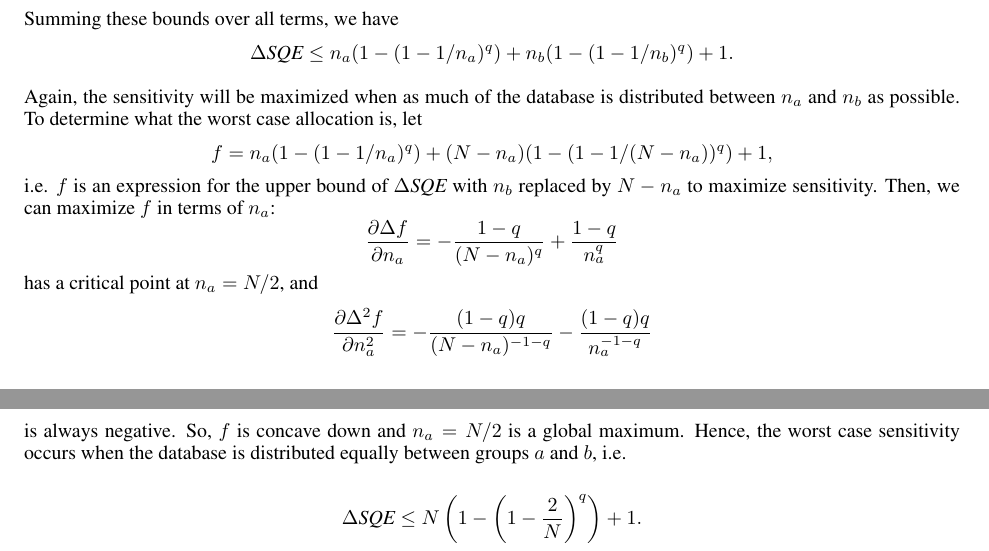
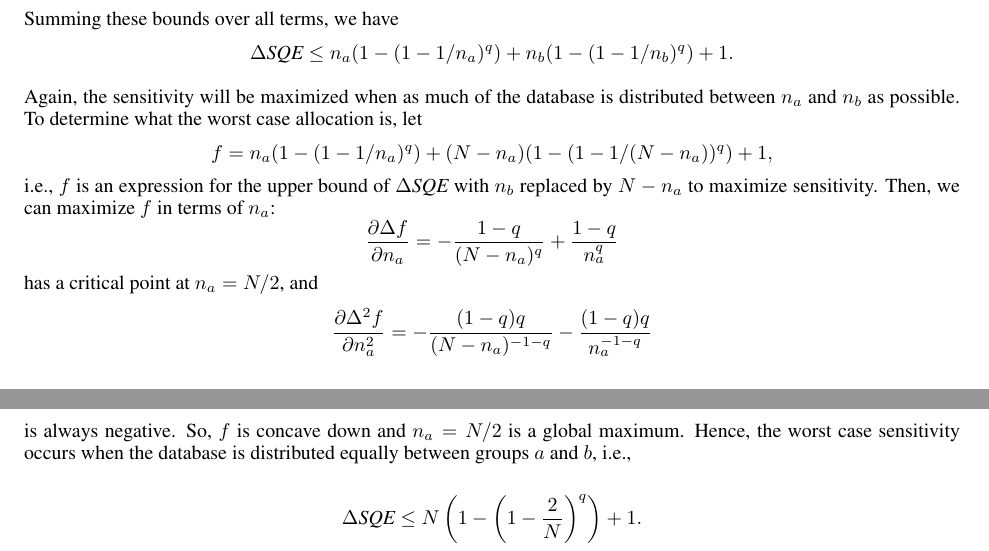
Before and after one commit to diff-priv-ht/diff-priv-anova, a LaTeX paper (Paper/main.tex, which reads Paper/Appendix_Fqsensitivity.tex): two parts of pages 22 and 23 of 28, joined at a grey line, cut so that both start at the same text. Compiled offline with pdfLaTeX.

Commit message:
i.e., typos fixed

```diff
--- a/Paper/Appendix_Fqsensitivity.tex
+++ b/Paper/Appendix_Fqsensitivity.tex
@@ -63,11 +63,11 @@ $$ \Delta\sqe \le n_a(1-(1-1/n_a)^q) + n_b(1-(1-1/n_b)^q) + 1.$$
 
 Again, the sensitivity will be maximized when as much of the database is distributed between $n_a$ and $n_b$ as possible. To determine what the worst case allocation is, let
 $$f = n_a(1-(1-1/n_a)^q) + (N-n_a)(1-(1-1/(N-n_a))^q) + 1,$$
-i.e. $f$ is an expression for the upper bound of $\Delta\sqe$ with $n_b$ replaced by $N-n_a$ to maximize sensitivity. Then, we can maximize $f$ in terms of $n_a$:
+i.e., $f$ is an expression for the upper bound of $\Delta\sqe$ with $n_b$ replaced by $N-n_a$ to maximize sensitivity. Then, we can maximize $f$ in terms of $n_a$:
 $$ \frac{\partial \Delta f}{\partial n_a} =  -\frac{1-q}{(N - n_a)^q} + \frac{1-q}{n_a^q}$$
 has a critical point at $n_a = N/2$, and
 $$ \frac{\partial \Delta^2 f}{\partial n_a^2} = - \frac{(1-q)q}{(N-n_a)^{-1-q}} - \frac{(1-q)q}{n_a^{-1-q}}$$
-is always negative. So, $f$ is concave down and $n_a = N/2$ is a global maximum. Hence, the worst case sensitivity occurs when the database is distributed equally between groups $a$ and $b$, i.e.
+is always negative. So, $f$ is concave down and $n_a = N/2$ is a global maximum. Hence, the worst case sensitivity occurs when the database is distributed equally between groups $a$ and $b$, i.e.,
 
 $$ \Delta\sqe \le N \left( 1- \left(1-\frac{2}{N}\right)^q \right) + 1.$$
 \end{proof}
```
